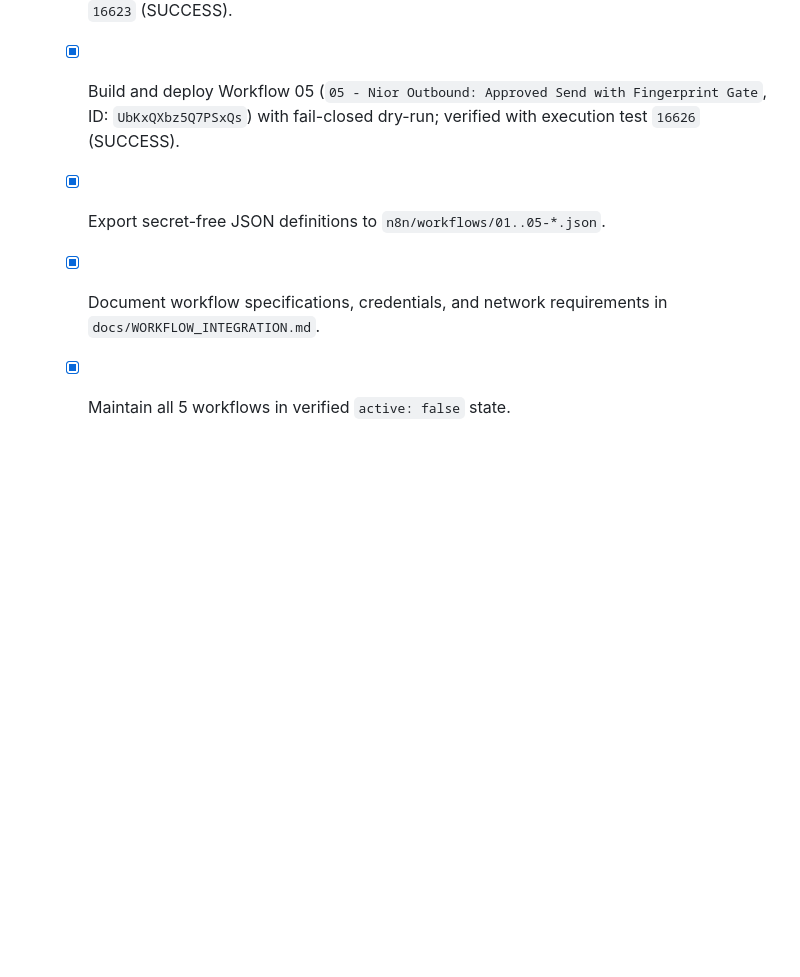
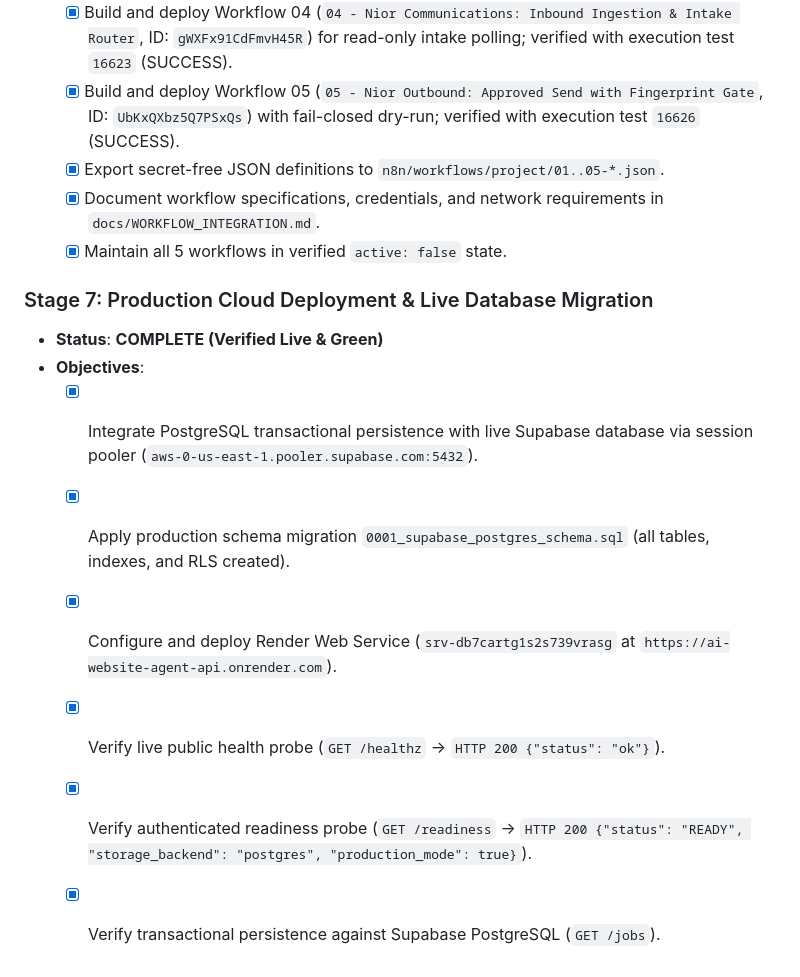
Before and after one commit to Nior122/AI-website-Agent, a Markdown page: docs/ANTIGRAVITY_IMPLEMENTATION_PLAN.md, the part around the change. Rendered like a GitHub page; blank space fills up the shorter version.

Commit message:
docs(plan): mark Stage 7 complete with live Supabase PostgreSQL and Render deployment verified

```diff
--- a/docs/ANTIGRAVITY_IMPLEMENTATION_PLAN.md
+++ b/docs/ANTIGRAVITY_IMPLEMENTATION_PLAN.md
@@ -75,6 +75,16 @@ graph LR
   - [x] Build and deploy Workflow 03 (`03 - Nior Social Engine: Buffer Multi-Channel Publisher`, ID: `hgLCDChiBiJhooUE`) with fingerprint & channel verification; verified with execution test `16621` (SUCCESS).
   - [x] Build and deploy Workflow 04 (`04 - Nior Communications: Inbound Ingestion & Intake Router`, ID: `gWXFx91CdFmvH45R`) for read-only intake polling; verified with execution test `16623` (SUCCESS).
   - [x] Build and deploy Workflow 05 (`05 - Nior Outbound: Approved Send with Fingerprint Gate`, ID: `UbKxQXbz5Q7PSxQs`) with fail-closed dry-run; verified with execution test `16626` (SUCCESS).
-  - [x] Export secret-free JSON definitions to `n8n/workflows/01..05-*.json`.
+  - [x] Export secret-free JSON definitions to `n8n/workflows/project/01..05-*.json`.
   - [x] Document workflow specifications, credentials, and network requirements in `docs/WORKFLOW_INTEGRATION.md`.
   - [x] Maintain all 5 workflows in verified `active: false` state.
+
+### Stage 7: Production Cloud Deployment & Live Database Migration
+- **Status**: **COMPLETE (Verified Live & Green)**
+- **Objectives**:
+  - [x] Integrate PostgreSQL transactional persistence with live Supabase database via session pooler (`aws-0-us-east-1.pooler.supabase.com:5432`).
+  - [x] Apply production schema migration `0001_supabase_postgres_schema.sql` (all tables, indexes, and RLS created).
+  - [x] Configure and deploy Render Web Service (`srv-db7cartg1s2s739vrasg` at `https://ai-website-agent-api.onrender.com`).
+  - [x] Verify live public health probe (`GET /healthz` -> `HTTP 200 {"status": "ok"}`).
+  - [x] Verify authenticated readiness probe (`GET /readiness` -> `HTTP 200 {"status": "READY", "storage_backend": "postgres", "production_mode": true}`).
+  - [x] Verify transactional persistence against Supabase PostgreSQL (`GET /jobs`).
```
